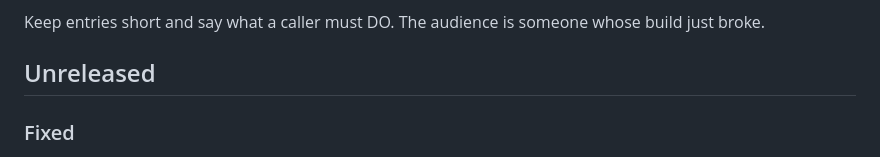
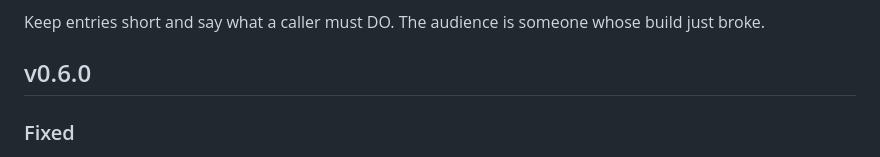
Before and after one commit to Wixely/CupriFace, a Markdown page: RELEASE-NOTES.md, the part around the change. GitHub-like rendering.

Commit message:
v0.6.0: a viewport length that means what it says
Renames the Unreleased section to the tag CI splices into the release, so the
next release's notes do not republish this one's (the reason v0.2.12 had to
backfill a heading it should have carried at tag time).

Co-Authored-By: Claude Fable 5 <noreply@anthropic.com>

```diff
--- a/RELEASE-NOTES.md
+++ b/RELEASE-NOTES.md
@@ -13,7 +13,7 @@ which is the correct default for a release that breaks nothing.
 
 Keep entries short and say what a caller must DO. The audience is someone whose build just broke.
 
-## Unreleased
+## v0.6.0
 
 ### Fixed
 
```
